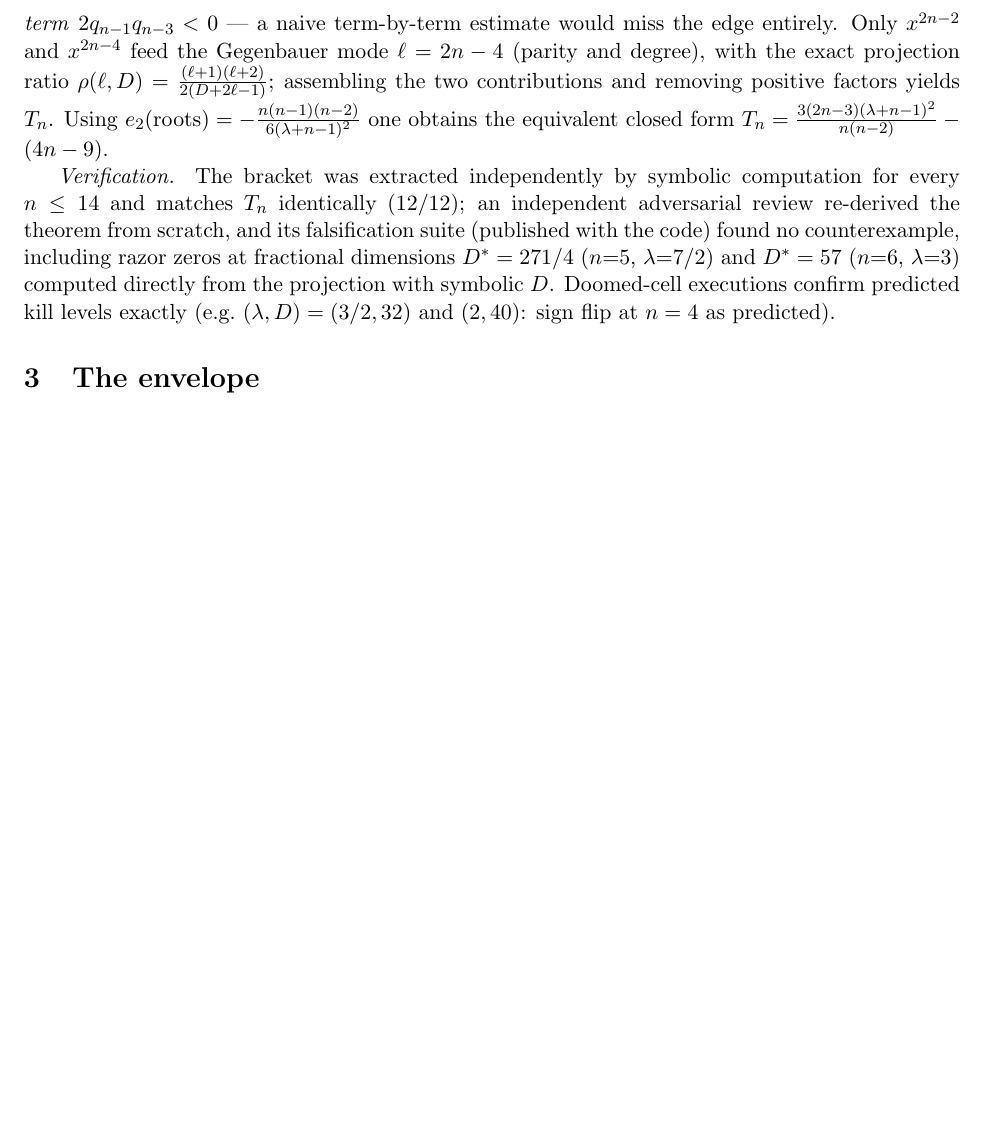
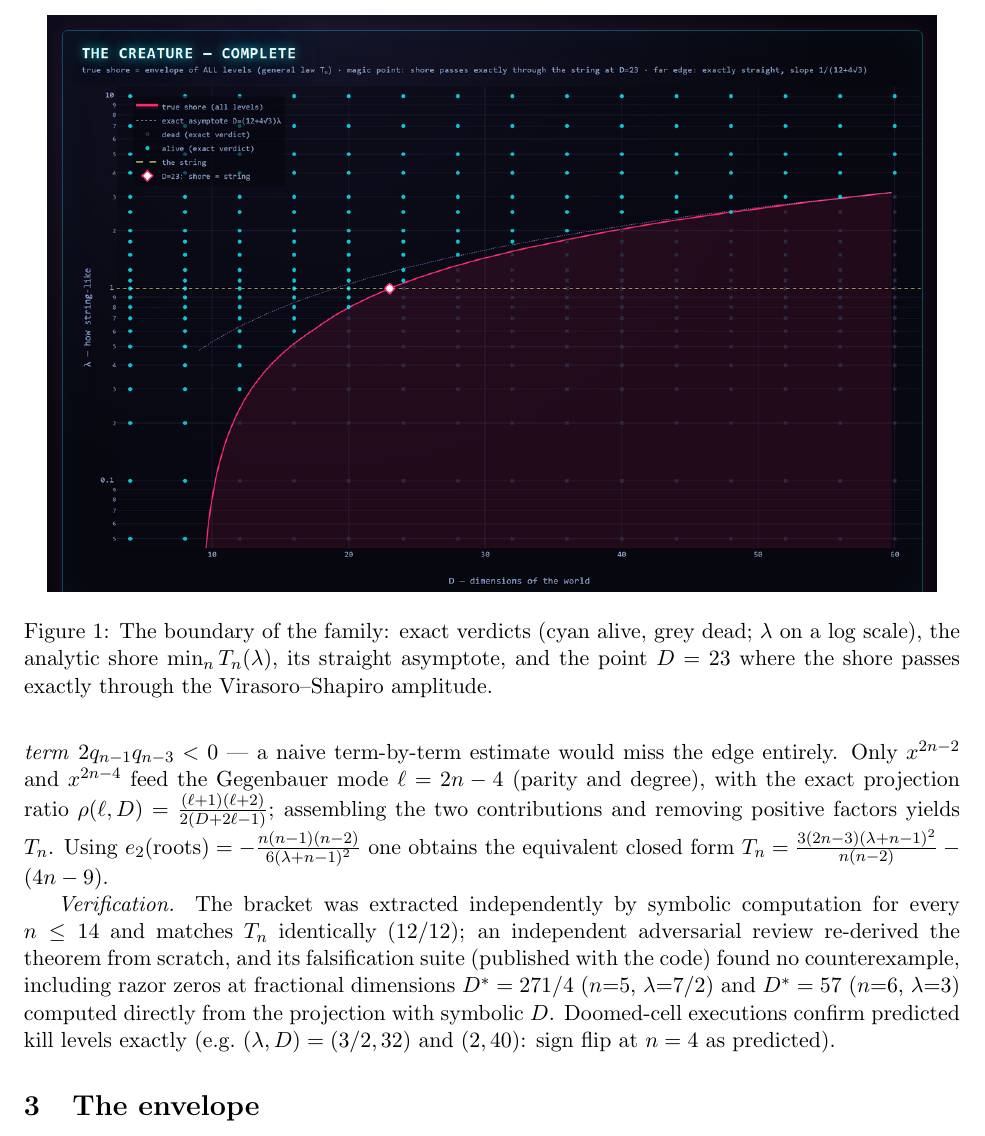
Before and after one commit to AndreiPLK/ScienceBro, a LaTeX paper (projects/qg-bootstrap/paper2/main.tex): part of page 2 of 3 before the commit and part of page 2 of 4 after it, cut at the place of the change, the shorter picture padded with empty space. Compiled offline with pdfLaTeX.

Commit message:
Paper 2: figures inserted (shore + continent); compiles
Co-Authored-By: Claude Fable 5 <noreply@anthropic.com>

```diff
--- a/projects/qg-bootstrap/paper2/main.tex
+++ b/projects/qg-bootstrap/paper2/main.tex
@@ -79,3 +79,10 @@ the projection with symbolic $D$. Doomed-cell executions confirm predicted
 kill levels exactly (e.g.\ $(\lambda,D)=(3/2,32)$ and $(2,40)$: sign flip at
 $n=4$ as predicted).
 
+\begin{figure}[t]
+\centering
+\includegraphics[width=0.95\textwidth]{fig_shore.png}
+\caption{The boundary of the family: exact verdicts (cyan alive, grey dead;
+$\lambda$ on a log scale), the analytic shore $\min_n T_n(\lambda)$, its
+straight asymptote, and the point $D=23$ where the shore passes exactly
+through the Virasoro--Shapiro amplitude.}
@@ -82,3 +97,6 @@ $n=4$ as predicted).
+\label{fig:continent}
+\end{figure}
+
 \section{The envelope}
 
 The boundary implied by Theorem~\ref{thm:traj} is the envelope
```
Also changed, not shown: projects/qg-bootstrap/paper2/fig_continent.png (added), projects/qg-bootstrap/paper2/fig_shore.png (added), projects/qg-bootstrap/paper2/main.pdf, projects/qg-bootstrap/paper2/main.tex (8 more changed lines), 2 other files.
